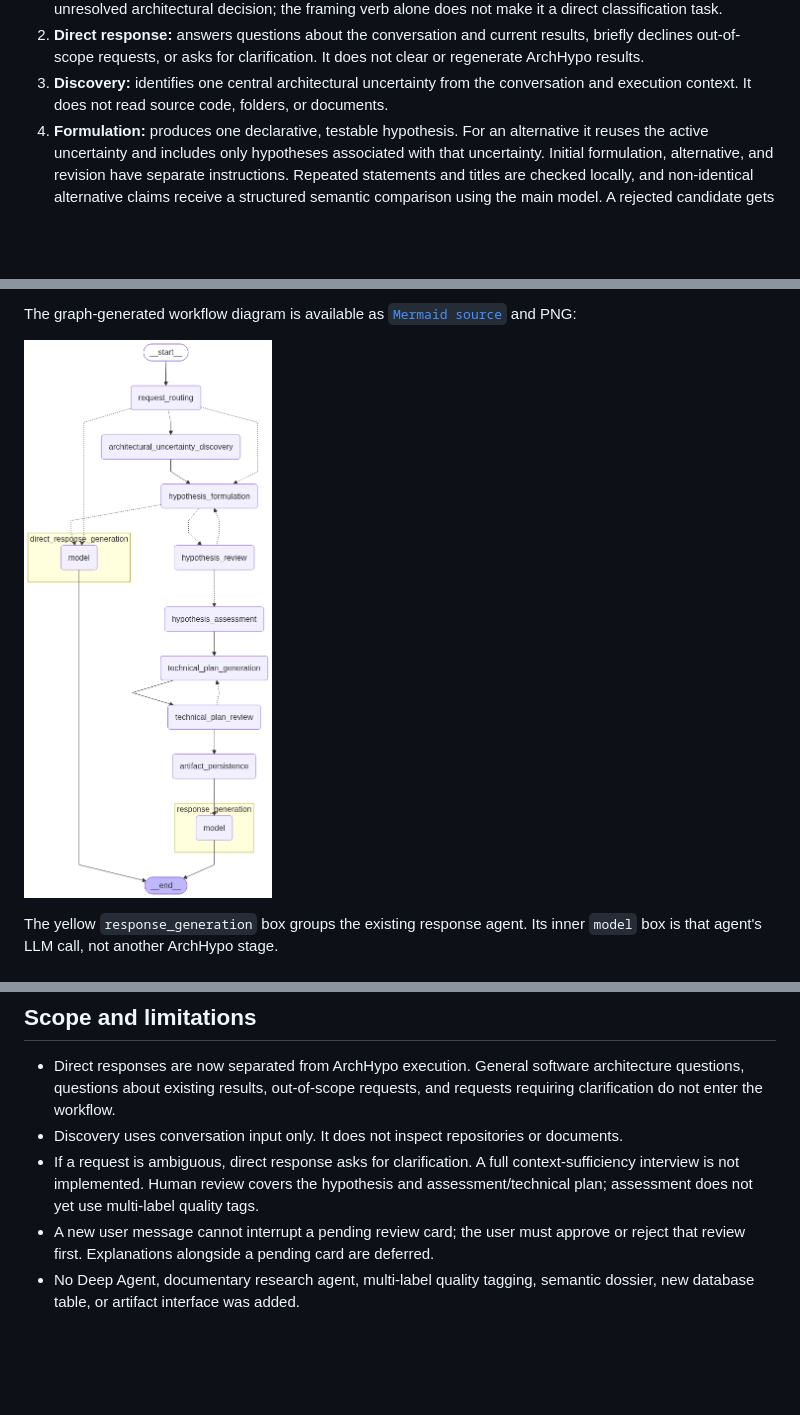
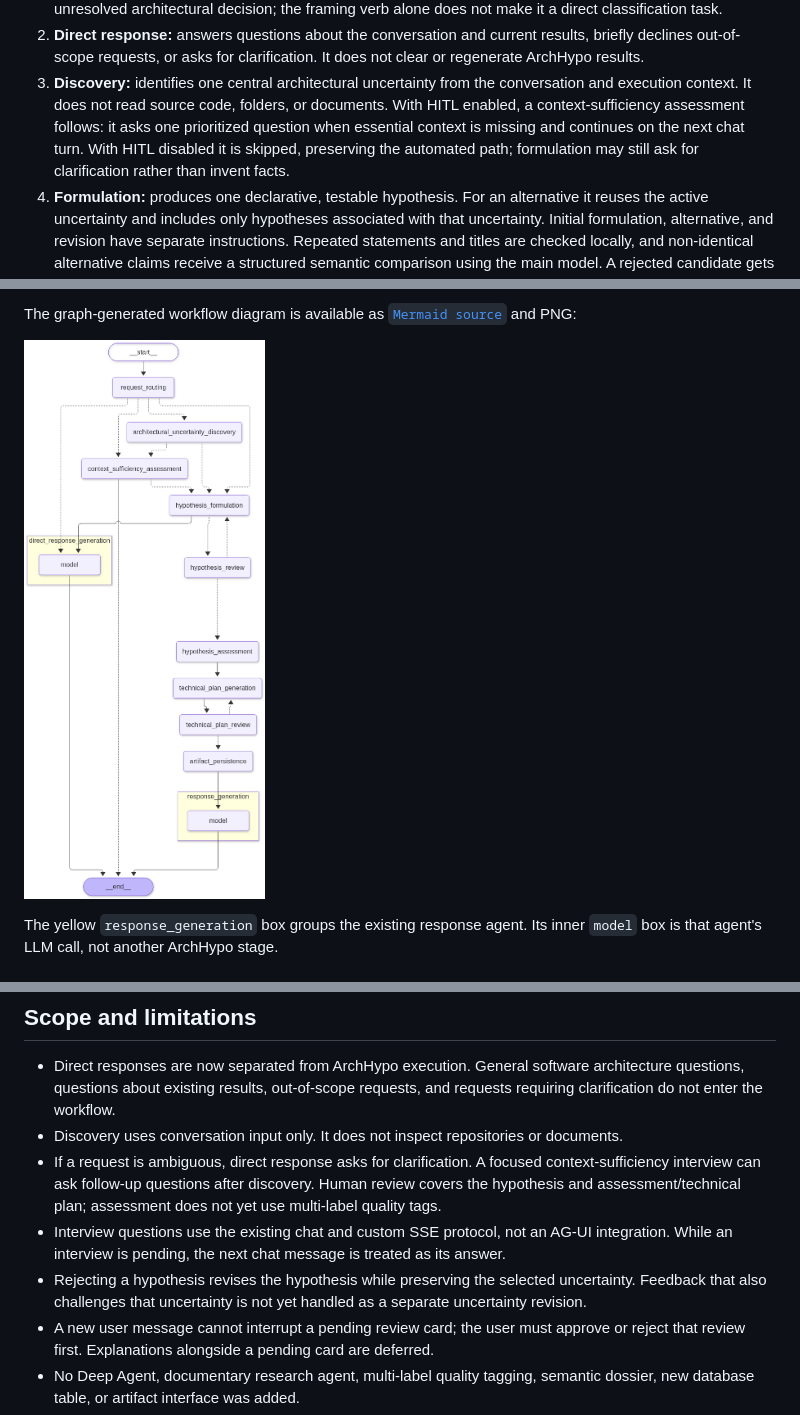
Before and after one commit to archhypo-ai/archflow-solo, a Markdown page: docs/archhypo-flow.md, 3 parts joined by grey strips. Drawn GitHub-style; pictures changed too: docs/architecture/archhypo-flow-agent.png; blank space fills up the shorter version.

Commit message:
feat: add context sufficiency interview

```diff
--- a/docs/archhypo-flow.md
+++ b/docs/archhypo-flow.md
@@ -61,6 +65,10 @@ flowchart TD
 3. **Discovery:** identifies one central architectural uncertainty from the
    conversation and execution context. It does not read source code, folders,
    or documents.
+   With HITL enabled, a context-sufficiency assessment follows: it asks one
+   prioritized question when essential context is missing and continues on the
+   next chat turn. With HITL disabled it is skipped, preserving the automated
+   path; formulation may still ask for clarification rather than invent facts.
 4. **Formulation:** produces one declarative, testable hypothesis. For an
    alternative it reuses the active uncertainty and includes only hypotheses
    associated with that uncertainty. Initial formulation, alternative, and
@@ -124,10 +132,17 @@ Technical Debt Management, and Tracer Bullets.
   requests, and requests requiring clarification do not enter the workflow.
 - Discovery uses conversation input only. It does not inspect repositories or
   documents.
-- If a request is ambiguous, direct response asks for clarification. A full
-  context-sufficiency interview is not implemented. Human review covers the
+- If a request is ambiguous, direct response asks for clarification. A focused
+  context-sufficiency interview can ask follow-up questions after discovery.
+  Human review covers the
   hypothesis and assessment/technical plan; assessment does not yet use
   multi-label quality tags.
+- Interview questions use the existing chat and custom SSE protocol, not an
+  AG-UI integration. While an interview is pending, the next chat message is
+  treated as its answer.
+- Rejecting a hypothesis revises the hypothesis while preserving the selected
+  uncertainty. Feedback that also challenges that uncertainty is not yet
+  handled as a separate uncertainty revision.
 - A new user message cannot interrupt a pending review card; the user must
   approve or reject that review first. Explanations alongside a pending card are
   deferred.
```
Also changed, not shown: other parts of docs/archhypo-flow.md (+5 -1 lines), 12 other files.
